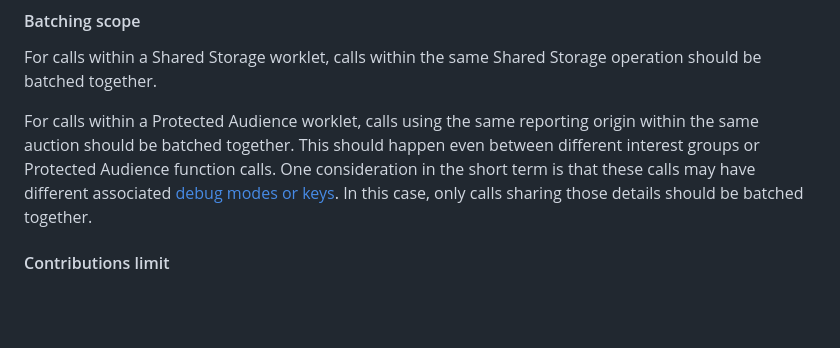
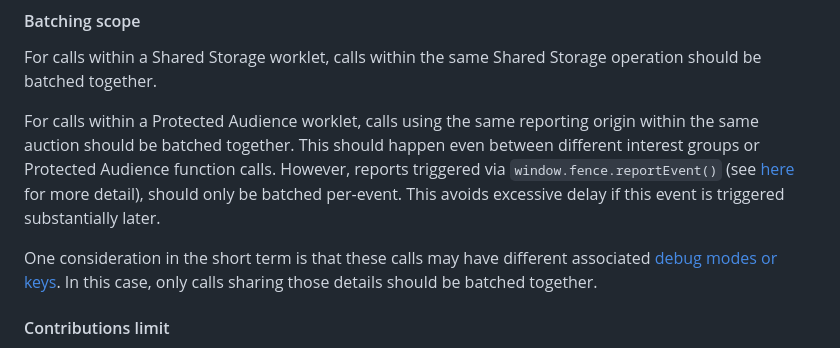
Before and after one commit to patcg-individual-drafts/private-aggregation-api, a Markdown page: README.md, the part around the change. Drawn GitHub-style; blank space fills up the shorter version.

Commit message:
Modify Protected Audience batching scope when triggered by reportEvent()

```diff
--- a/README.md
+++ b/README.md
@@ -350,8 +350,13 @@ operation should be batched together.
 
 For calls within a Protected Audience worklet, calls using the same reporting
 origin within the same auction should be batched together. This should happen
-even between different interest groups or Protected Audience function calls. One
-consideration in the short term is that these calls may have different
+even between different interest groups or Protected Audience function calls.
+However, reports triggered via `window.fence.reportEvent()` (see
+[here](https://github.com/WICG/turtledove/blob/main/FLEDGE_extended_PA_reporting.md#reporting-bidding-data-associated-with-an-event-in-a-frame)
+for more detail), should only be batched per-event. This avoids excessive delay
+if this event is triggered substantially later.
+
+One consideration in the short term is that these calls may have different
 associated [debug modes or keys](#temporary-debugging-mechanism). In this case,
 only calls sharing those details should be batched together.
 
```
